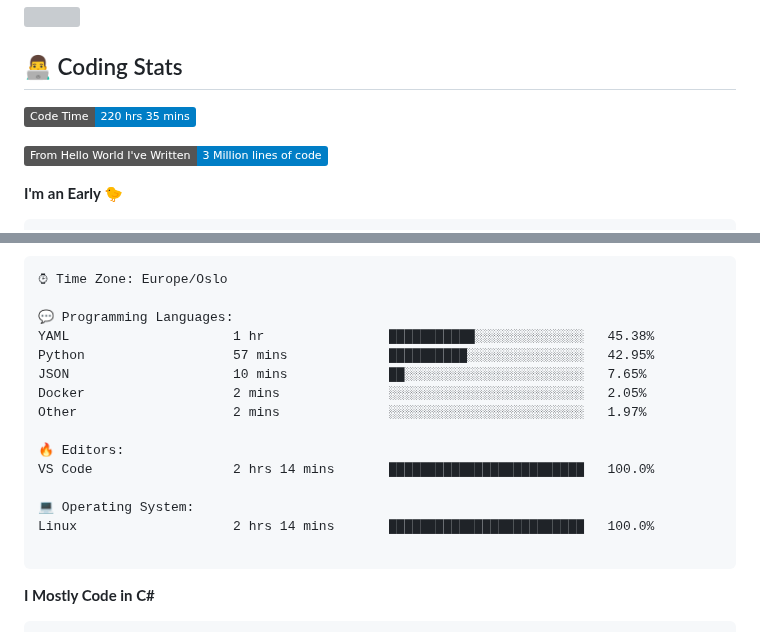
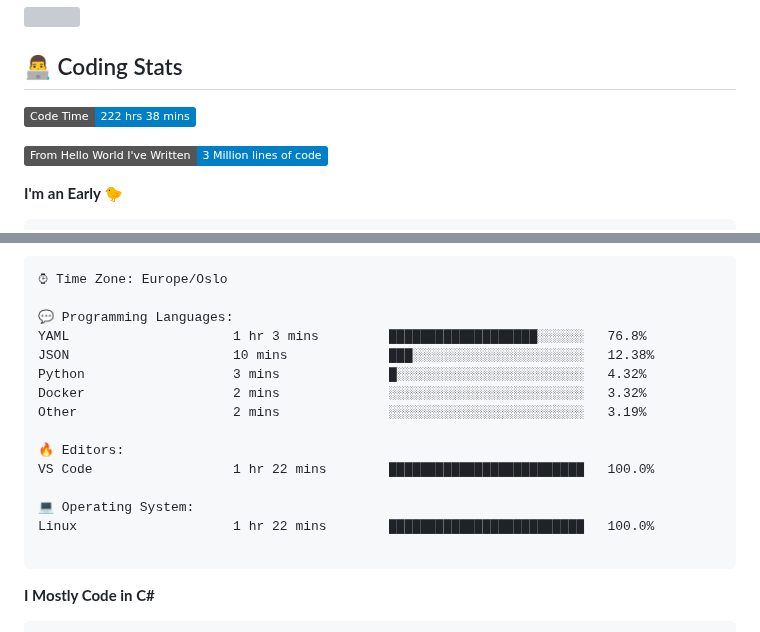
Before and after one commit to mipeal/mipeal, a Markdown page: README.md, 2 parts joined by grey strips. Drawn GitHub-style; badges without logos; grey boxes are pictures that could not be loaded.

Commit message:
Updated with Dev Metrics

````diff
--- a/README.md
+++ b/README.md
@@ -103,7 +103,7 @@ me.get_connected()
 -->
 ## &#x1F468;&#x200D;&#x1F4BB; Coding Stats
 <!--START_SECTION:waka-->
-![Code Time](http://img.shields.io/badge/Code%20Time-220%20hrs%2035%20mins-blue)
+![Code Time](http://img.shields.io/badge/Code%20Time-222%20hrs%2038%20mins-blue)
 
 ![Lines of code](https://img.shields.io/badge/From%20Hello%20World%20I%27ve%20Written-3%20Million%20lines%20of%20code-blue)
 
@@ -136,17 +136,17 @@ Sunday       11 commits     █░░░░░░░░░░░░░░░░
 ⌚︎ Time Zone: Europe/Oslo
 
 💬 Programming Languages:
-YAML                     1 hr                ███████████░░░░░░░░░░░░░░   45.38%
-Python                   57 mins             ██████████░░░░░░░░░░░░░░░   42.95%
-JSON                     10 mins             ██░░░░░░░░░░░░░░░░░░░░░░░   7.65%
-Docker                   2 mins              ░░░░░░░░░░░░░░░░░░░░░░░░░   2.05%
-Other                    2 mins              ░░░░░░░░░░░░░░░░░░░░░░░░░   1.97%
+YAML                     1 hr 3 mins         ███████████████████░░░░░░   76.8%
+JSON                     10 mins             ███░░░░░░░░░░░░░░░░░░░░░░   12.38%
+Python                   3 mins              █░░░░░░░░░░░░░░░░░░░░░░░░   4.32%
+Docker                   2 mins              ░░░░░░░░░░░░░░░░░░░░░░░░░   3.32%
+Other                    2 mins              ░░░░░░░░░░░░░░░░░░░░░░░░░   3.19%
 
 🔥 Editors:
-VS Code                  2 hrs 14 mins       █████████████████████████   100.0%
+VS Code                  1 hr 22 mins        █████████████████████████   100.0%
 
 💻 Operating System:
-Linux                    2 hrs 14 mins       █████████████████████████   100.0%
+Linux                    1 hr 22 mins        █████████████████████████   100.0%
 
 ```
 
````
Also changed, not shown: other parts of README.md (+1 -1 lines).
